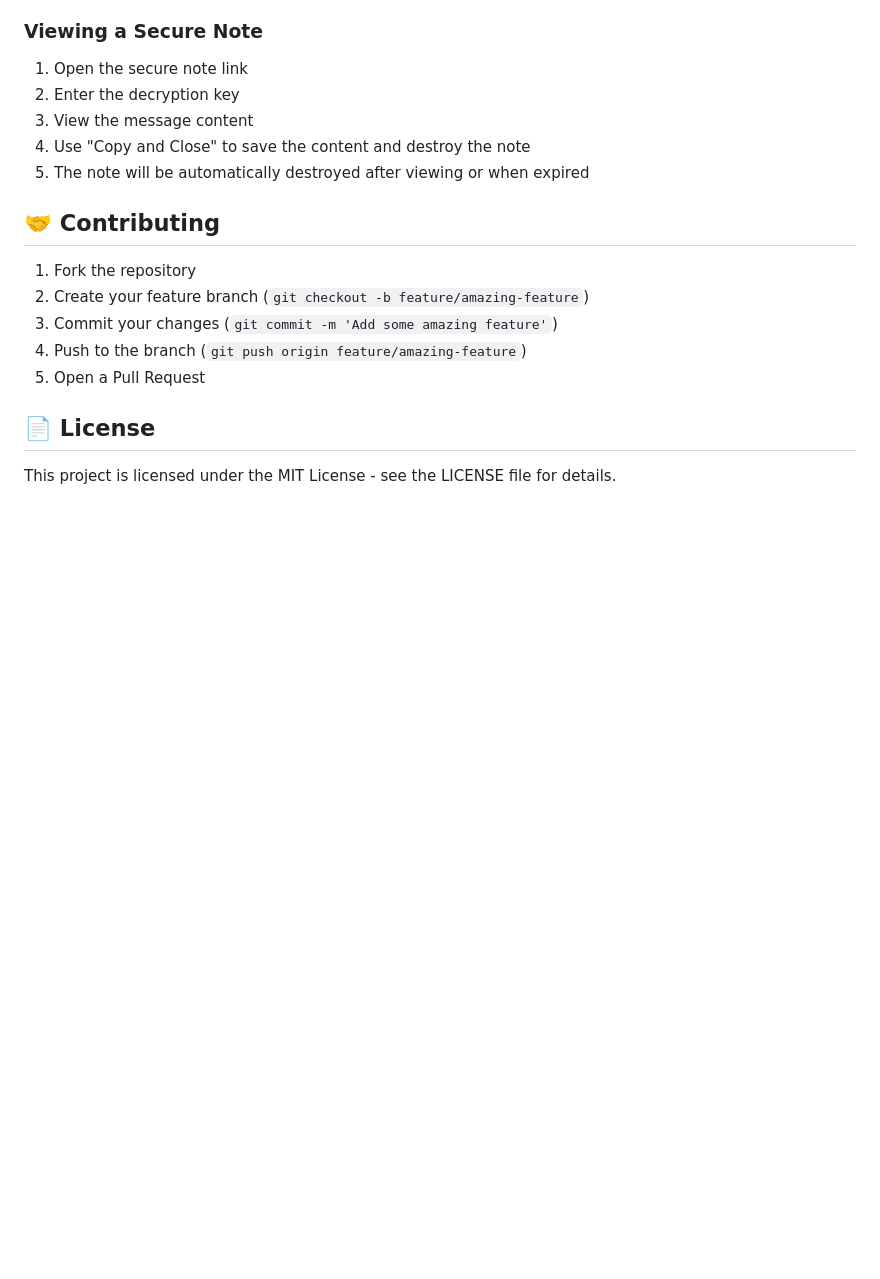
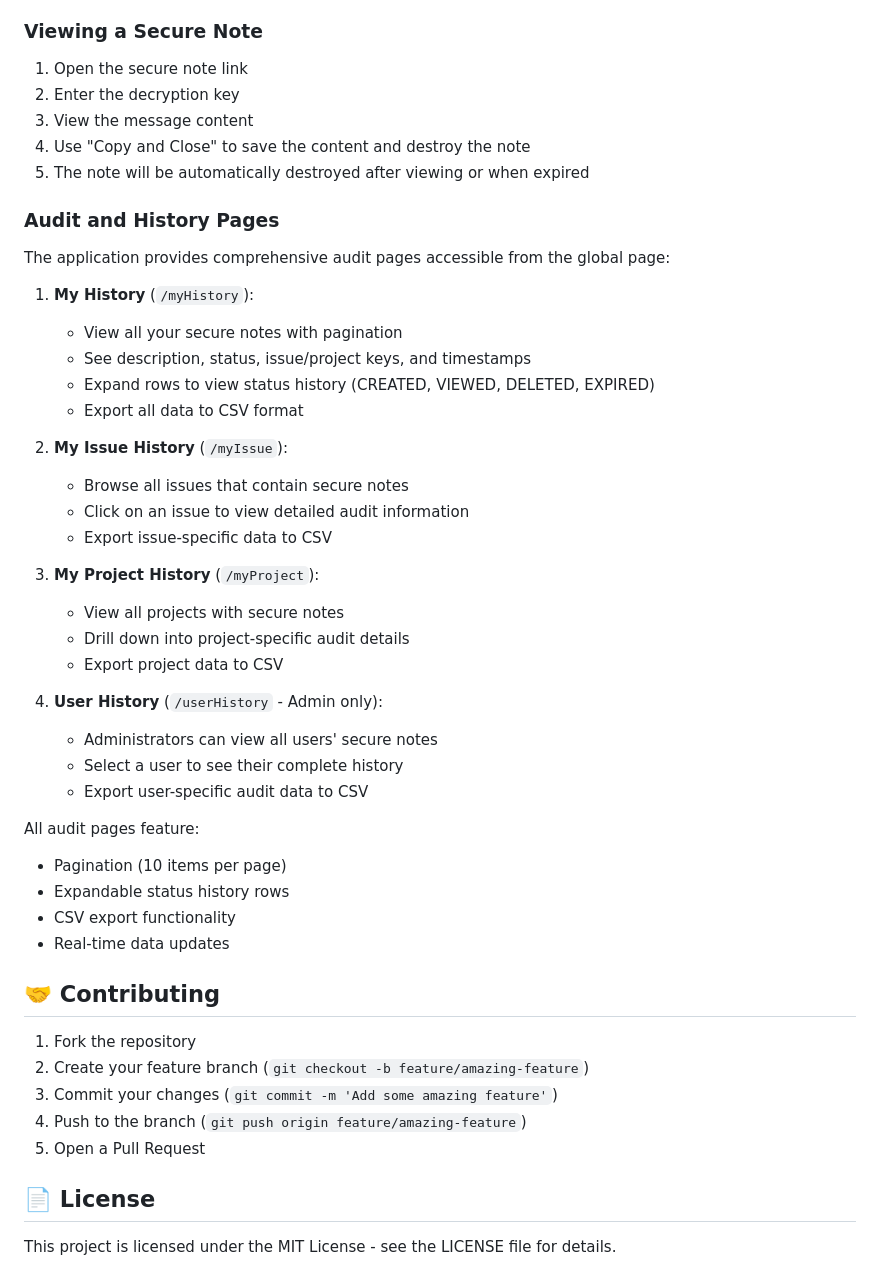
Before and after one commit to vzakharchenko/Forge-Secure-Notes-for-Jira, a Markdown page: README.md, the part around one of its changes. Drawn GitHub-style; blank space fills up the shorter version.

```diff
--- a/README.md
+++ b/README.md
@@ -138,6 +162,38 @@ forge tunnel
 3. View the message content
 4. Use "Copy and Close" to save the content and destroy the note
 5. The note will be automatically destroyed after viewing or when expired
+
+### Audit and History Pages
+
+The application provides comprehensive audit pages accessible from the global page:
+
+1. **My History** (`/myHistory`):
+   - View all your secure notes with pagination
+   - See description, status, issue/project keys, and timestamps
+   - Expand rows to view status history (CREATED, VIEWED, DELETED, EXPIRED)
+   - Export all data to CSV format
+
+2. **My Issue History** (`/myIssue`):
+   - Browse all issues that contain secure notes
+   - Click on an issue to view detailed audit information
+   - Export issue-specific data to CSV
+
+3. **My Project History** (`/myProject`):
+   - View all projects with secure notes
+   - Drill down into project-specific audit details
+   - Export project data to CSV
+
+4. **User History** (`/userHistory` - Admin only):
+   - Administrators can view all users' secure notes
+   - Select a user to see their complete history
+   - Export user-specific audit data to CSV
+
+All audit pages feature:
+
+- Pagination (10 items per page)
+- Expandable status history rows
+- CSV export functionality
+- Real-time data updates
 
 ## 🤝 Contributing
 
```
Also changed, not shown: other parts of README.md (+53 -29 lines).
